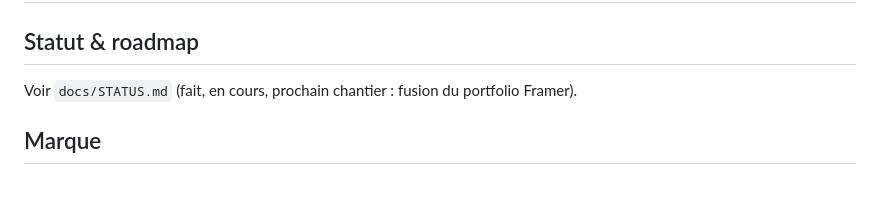
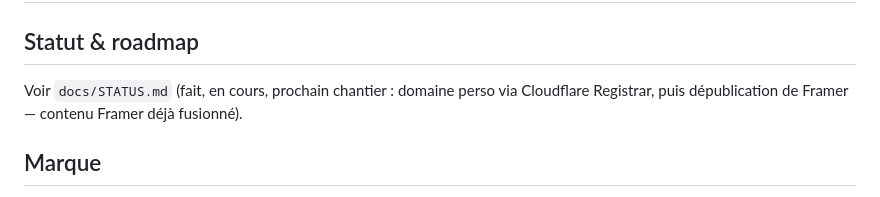
Before and after one commit to odiloncorby-creator/odilon.corby, a Markdown page: CLAUDE.md, the part around the change. Drawn GitHub-style.

```diff
--- a/CLAUDE.md
+++ b/CLAUDE.md
@@ -2,7 +2,7 @@
 
 ## Statut & roadmap
 
-Voir `docs/STATUS.md` (fait, en cours, prochain chantier : fusion du portfolio Framer).
+Voir `docs/STATUS.md` (fait, en cours, prochain chantier : domaine perso via Cloudflare Registrar, puis dépublication de Framer — contenu Framer déjà fusionné).
 
 ## Marque
 
```
Also changed, not shown: docs/STATUS.md (+4 -3 lines).
